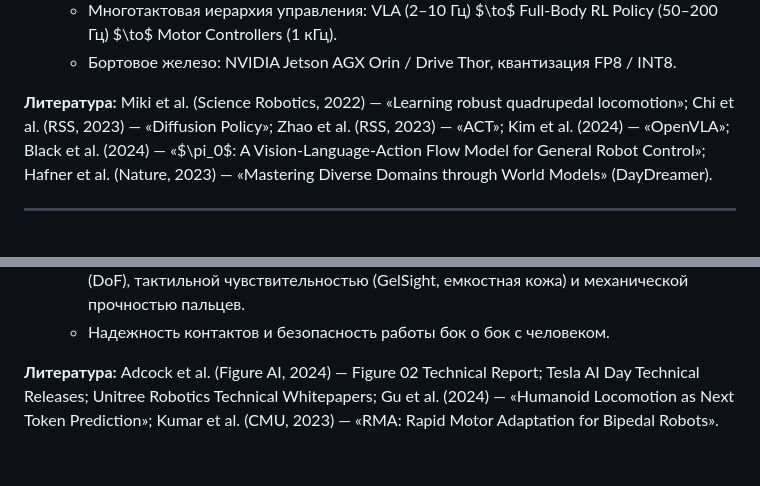
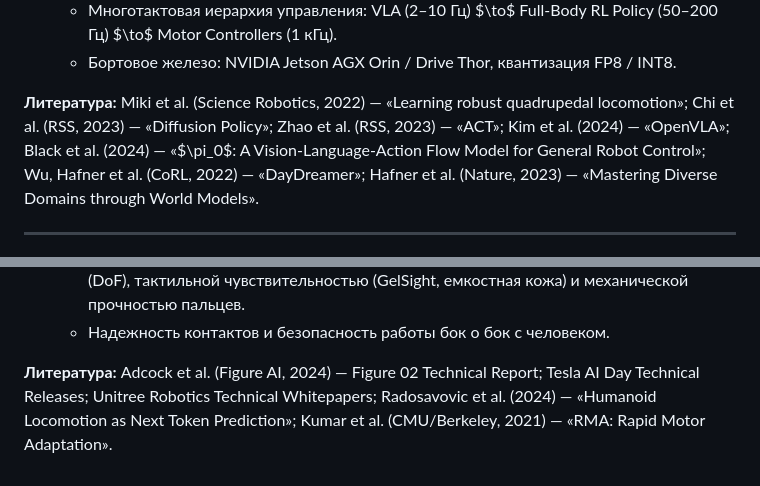
Before and after one commit to MrBoriska/lectures_robotics_planning, a Markdown page: lectures/PLAN.md, 2 parts joined by grey strips. GitHub-like rendering.

```diff
--- a/lectures/PLAN.md
+++ b/lectures/PLAN.md
@@ -203,7 +203,7 @@ Autonomous Mobile Robots» — кинематика шасси.
    - Многотактовая иерархия управления: VLA (2–10 Гц) $\to$ Full-Body RL Policy (50–200 Гц) $\to$ Motor Controllers (1 кГц).
    - Бортовое железо: NVIDIA Jetson AGX Orin / Drive Thor, квантизация FP8 / INT8.
 
-**Литература:** Miki et al. (Science Robotics, 2022) — «Learning robust quadrupedal locomotion»; Chi et al. (RSS, 2023) — «Diffusion Policy»; Zhao et al. (RSS, 2023) — «ACT»; Kim et al. (2024) — «OpenVLA»; Black et al. (2024) — «$\pi_0$: A Vision-Language-Action Flow Model for General Robot Control»; Hafner et al. (Nature, 2023) — «Mastering Diverse Domains through World Models» (DayDreamer).
+**Литература:** Miki et al. (Science Robotics, 2022) — «Learning robust quadrupedal locomotion»; Chi et al. (RSS, 2023) — «Diffusion Policy»; Zhao et al. (RSS, 2023) — «ACT»; Kim et al. (2024) — «OpenVLA»; Black et al. (2024) — «$\pi_0$: A Vision-Language-Action Flow Model for General Robot Control»; Wu, Hafner et al. (CoRL, 2022) — «DayDreamer»; Hafner et al. (Nature, 2023) — «Mastering Diverse Domains through World Models».
 
 ---
 
@@ -231,4 +231,4 @@ Autonomous Mobile Robots» — кинематика шасси.
    - Ловкость кистей (Dexterous Hands): компромисс между числом степеней свободы (DoF), тактильной чувствительностью (GelSight, емкостная кожа) и механической прочностью пальцев.
    - Надежность контактов и безопасность работы бок о бок с человеком.
 
-**Литература:** Adcock et al. (Figure AI, 2024) — Figure 02 Technical Report; Tesla AI Day Technical Releases; Unitree Robotics Technical Whitepapers; Gu et al. (2024) — «Humanoid Locomotion as Next Token Prediction»; Kumar et al. (CMU, 2023) — «RMA: Rapid Motor Adaptation for Bipedal Robots».
+**Литература:** Adcock et al. (Figure AI, 2024) — Figure 02 Technical Report; Tesla AI Day Technical Releases; Unitree Robotics Technical Whitepapers; Radosavovic et al. (2024) — «Humanoid Locomotion as Next Token Prediction»; Kumar et al. (CMU/Berkeley, 2021) — «RMA: Rapid Motor Adaptation».
```
Also changed, not shown: lectures/lecture-07/lecture-07.md (+3 -0 lines), lectures/lecture-08/lecture-08.md (+2 -2 lines).
